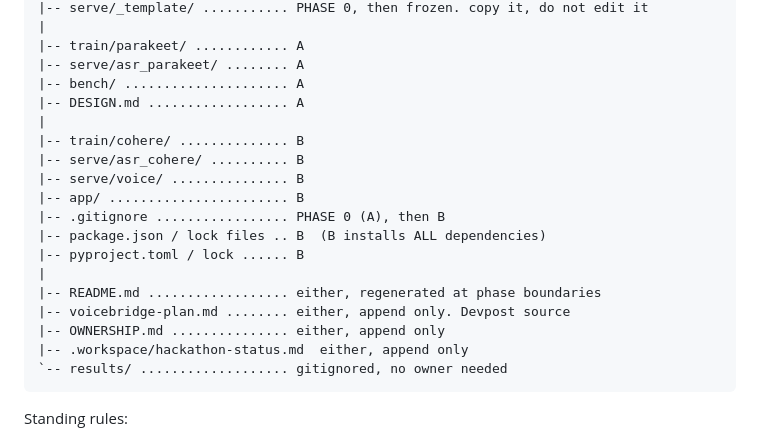
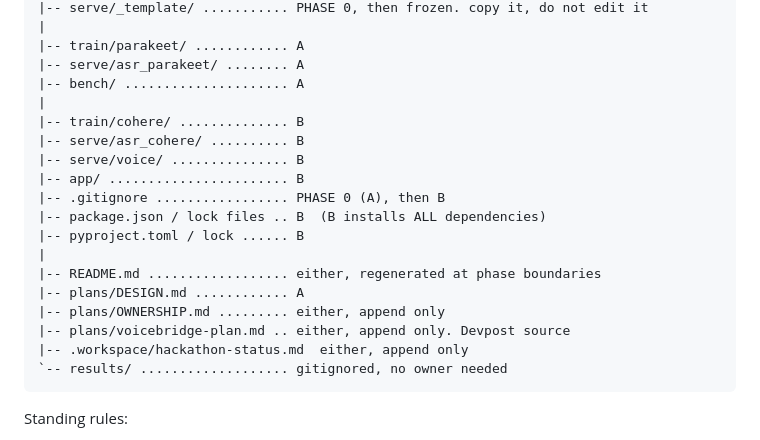
Before and after one commit to rickytang666/hackthenorth, a Markdown page: plans/OWNERSHIP.md, the part around one of its changes. GitHub-like rendering.

````diff
--- a/OWNERSHIP.md
+++ b/plans/OWNERSHIP.md
@@ -42,7 +106,6 @@ hackthenorth/
 |-- train/parakeet/ ............ A
 |-- serve/asr_parakeet/ ........ A
 |-- bench/ ..................... A
-|-- DESIGN.md .................. A
 |
 |-- train/cohere/ .............. B
 |-- serve/asr_cohere/ .......... B
@@ -53,8 +116,9 @@ hackthenorth/
 |-- pyproject.toml / lock ...... B
 |
 |-- README.md .................. either, regenerated at phase boundaries
-|-- voicebridge-plan.md ........ either, append only. Devpost source
-|-- OWNERSHIP.md ............... either, append only
+|-- plans/DESIGN.md ............ A
+|-- plans/OWNERSHIP.md ......... either, append only
+|-- plans/voicebridge-plan.md .. either, append only. Devpost source
 |-- .workspace/hackathon-status.md  either, append only
 `-- results/ ................... gitignored, no owner needed
 ```
````
Also changed, not shown: other parts of plans/OWNERSHIP.md (+70 -6 lines), plans/DESIGN.md (renamed from DESIGN.md, +11 -5 lines), plans/voicebridge-plan.md (renamed from voicebridge-plan.md).
